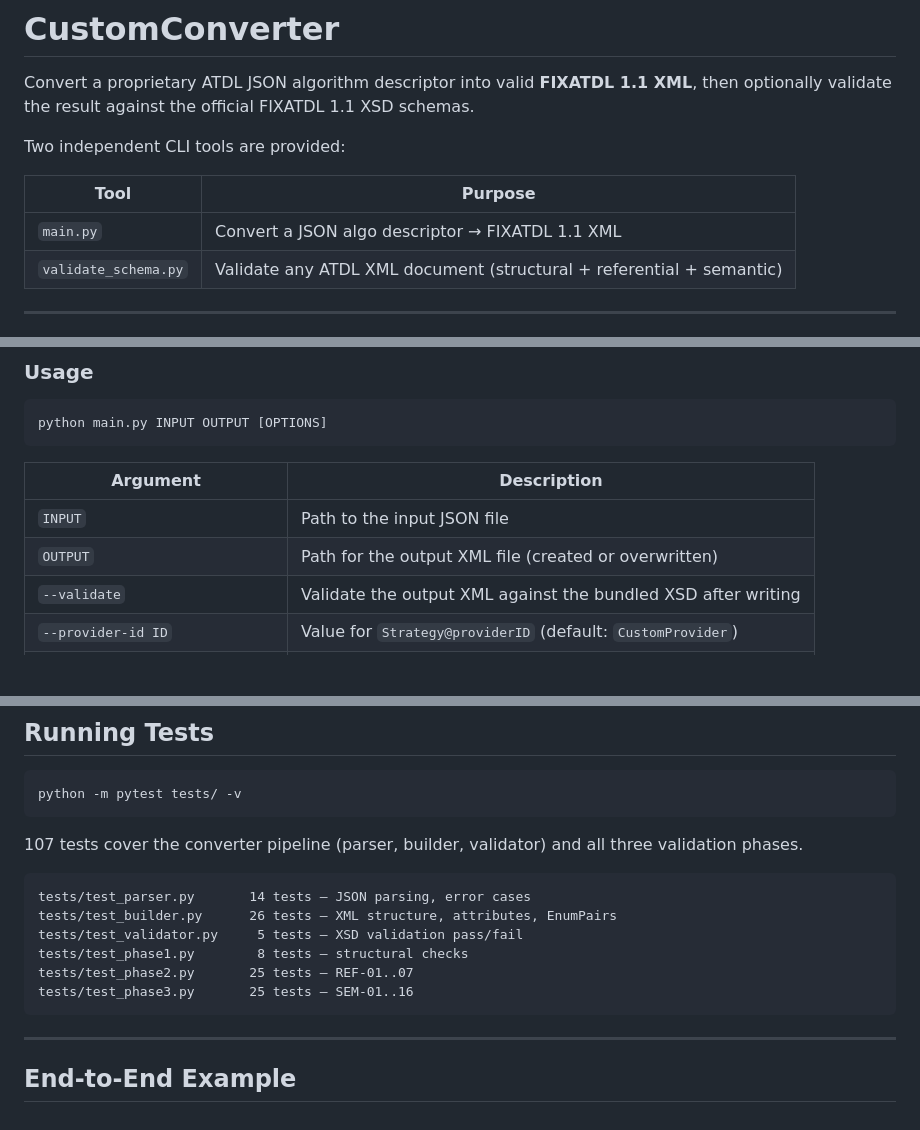
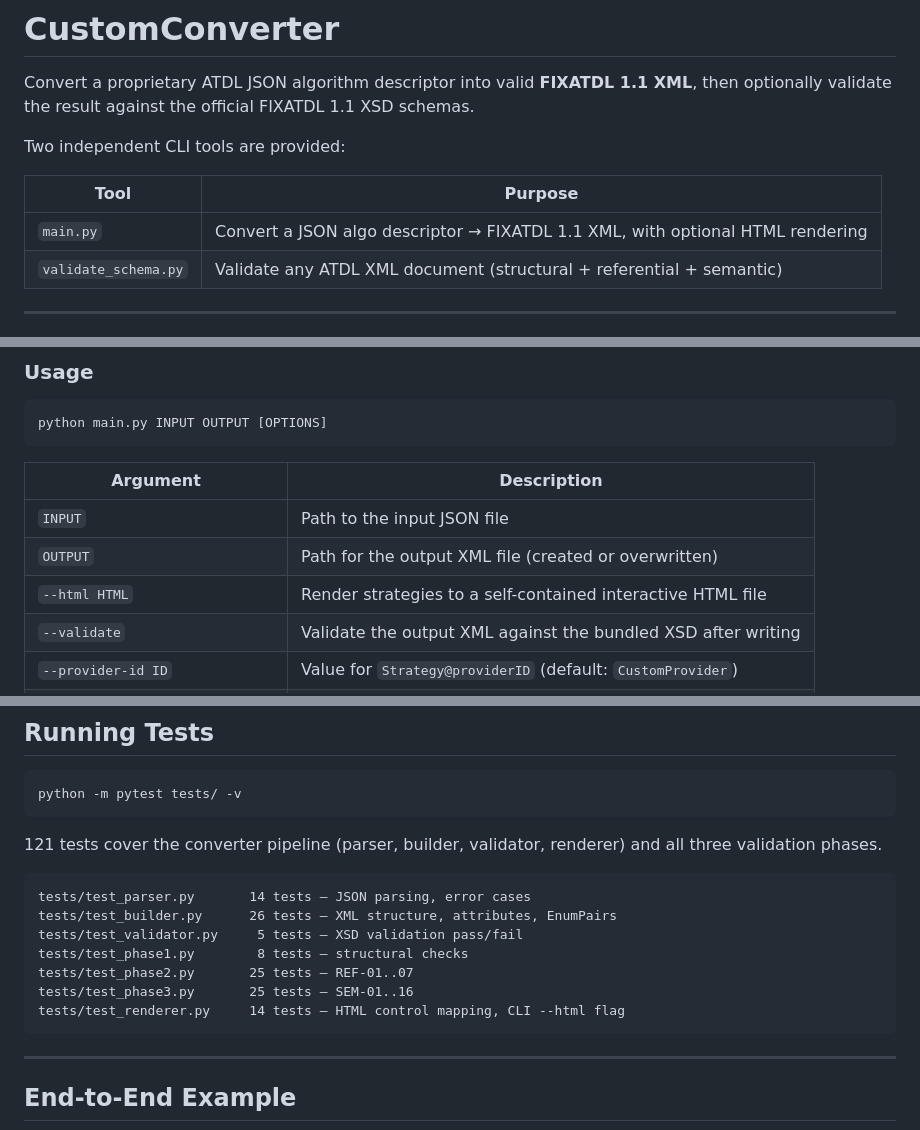
Before and after one commit to dmitryaleks/CustomConverter, a Markdown page: README.md, 3 parts joined by grey strips. Rendered like a GitHub page; blank space fills up the shorter version.

````diff
--- a/README.md
+++ b/README.md
@@ -6,7 +6,7 @@ Two independent CLI tools are provided:
 
 | Tool | Purpose |
 |---|---|
-| `main.py` | Convert a JSON algo descriptor → FIXATDL 1.1 XML |
+| `main.py` | Convert a JSON algo descriptor → FIXATDL 1.1 XML, with optional HTML rendering |
 | `validate_schema.py` | Validate any ATDL XML document (structural + referential + semantic) |
 
 ---
@@ -125,6 +128,7 @@ python main.py INPUT OUTPUT [OPTIONS]
 |---|---|
 | `INPUT` | Path to the input JSON file |
 | `OUTPUT` | Path for the output XML file (created or overwritten) |
+| `--html HTML` | Render strategies to a self-contained interactive HTML file |
 | `--validate` | Validate the output XML against the bundled XSD after writing |
 | `--provider-id ID` | Value for `Strategy@providerID` (default: `CustomProvider`) |
 | `--strategy-version VER` | Value for `Strategy@version` (default: `1`) |
@@ -369,7 +416,7 @@ Enforced automatically by `atdl-core-1-1.xsd` and its imports. Common failures:
 python -m pytest tests/ -v
 ```
 
-107 tests cover the converter pipeline (parser, builder, validator) and all three validation phases.
+121 tests cover the converter pipeline (parser, builder, validator, renderer) and all three validation phases.
 
 ```
 tests/test_parser.py       14 tests — JSON parsing, error cases
@@ -378,6 +425,7 @@ tests/test_validator.py     5 tests — XSD validation pass/fail
 tests/test_phase1.py        8 tests — structural checks
 tests/test_phase2.py       25 tests — REF-01..07
 tests/test_phase3.py       25 tests — SEM-01..16
+tests/test_renderer.py     14 tests — HTML control mapping, CLI --html flag
 ```
 
 ---
````
Also changed, not shown: other parts of README.md (+79 -2 lines).
